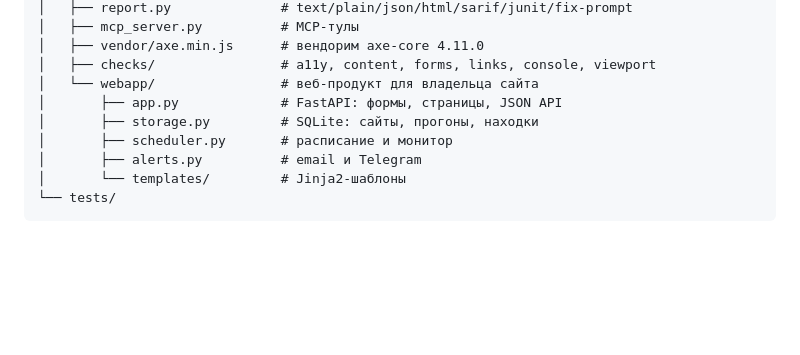
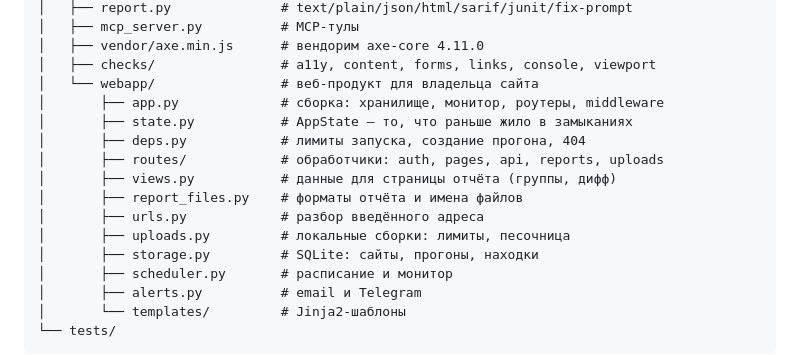
Before and after one commit to xDefox/qa-startup, a Markdown page: PLAN.md, the part around the change. Rendered like a GitHub page; blank space fills up the shorter version.

```diff
--- a/PLAN.md
+++ b/PLAN.md
@@ -387,7 +387,14 @@ qa-startup/
 │   ├── vendor/axe.min.js      # вендорим axe-core 4.11.0
 │   ├── checks/                # a11y, content, forms, links, console, viewport
 │   └── webapp/                # веб-продукт для владельца сайта
-│       ├── app.py             # FastAPI: формы, страницы, JSON API
+│       ├── app.py             # сборка: хранилище, монитор, роутеры, middleware
+│       ├── state.py           # AppState — то, что раньше жило в замыканиях
+│       ├── deps.py            # лимиты запуска, создание прогона, 404
+│       ├── routes/            # обработчики: auth, pages, api, reports, uploads
+│       ├── views.py           # данные для страницы отчёта (группы, дифф)
+│       ├── report_files.py    # форматы отчёта и имена файлов
+│       ├── urls.py            # разбор введённого адреса
+│       ├── uploads.py         # локальные сборки: лимиты, песочница
 │       ├── storage.py         # SQLite: сайты, прогоны, находки
 │       ├── scheduler.py       # расписание и монитор
 │       ├── alerts.py          # email и Telegram
```
Also changed, not shown: README.md (+35 -0 lines).
